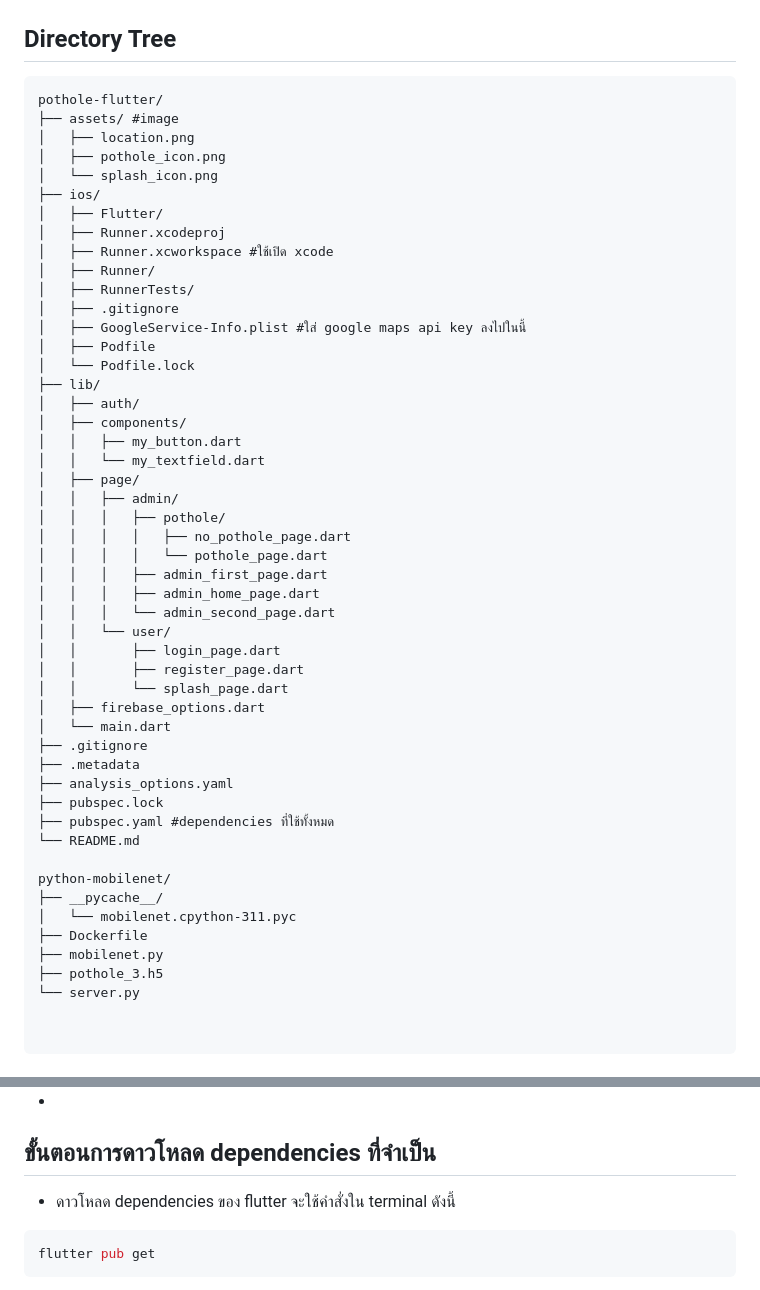
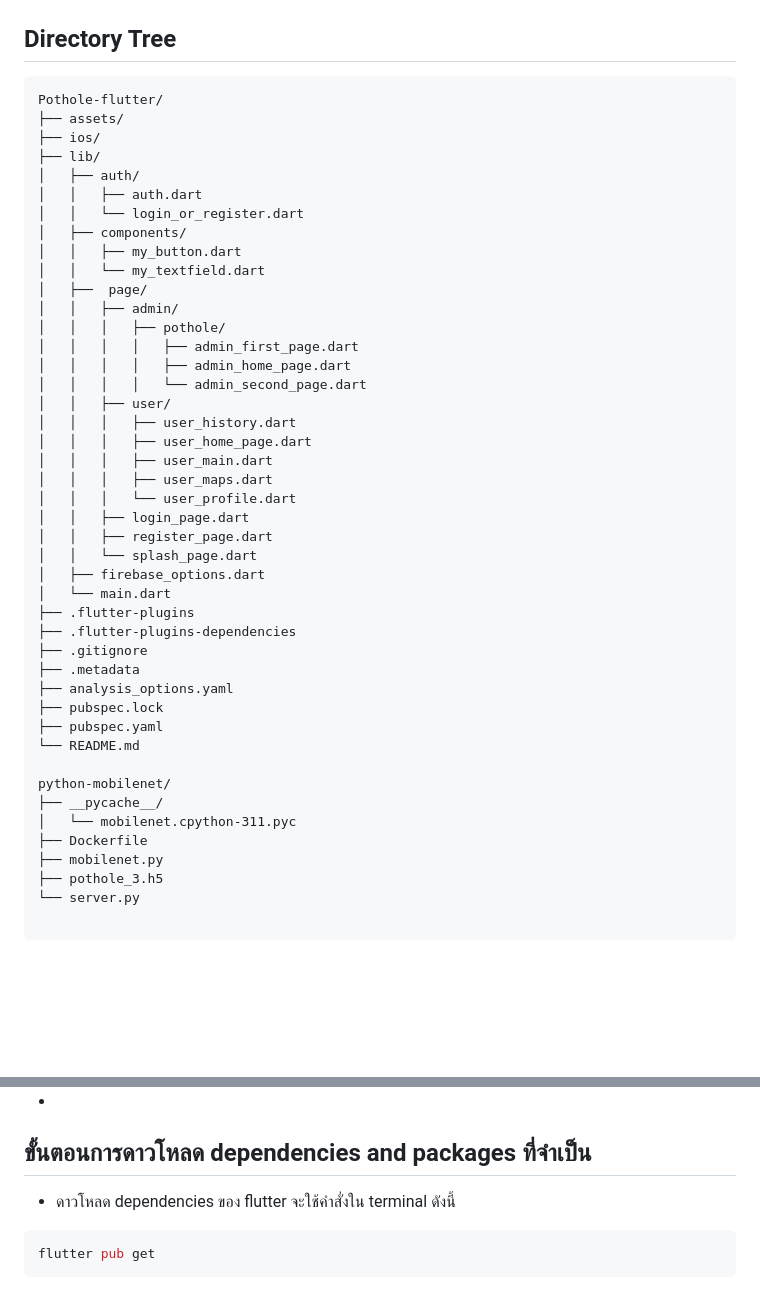
Before and after one commit to ThunyapongPlengvittaya/Report-Pothole-Application, a Markdown page: README.md, 2 parts joined by grey strips. Rendered like a GitHub page; blank space fills up the shorter version.

````diff
--- a/README.md
+++ b/README.md
@@ -1,45 +1,40 @@
 ## Directory Tree
 
 ```plaintext
-pothole-flutter/
-├── assets/ #image
-│   ├── location.png
-│   ├── pothole_icon.png
-│   └── splash_icon.png
+Pothole-flutter/
+├── assets/
 ├── ios/
-│   ├── Flutter/
-│   ├── Runner.xcodeproj
-│   ├── Runner.xcworkspace #ใช้เปิด xcode
-│   ├── Runner/
-│   ├── RunnerTests/
-│   ├── .gitignore
-│   ├── GoogleService-Info.plist #ใส่ google maps api key ลงไปในนี้
-│   ├── Podfile
-│   └── Podfile.lock
 ├── lib/
 │   ├── auth/
+│   │   ├── auth.dart
+│   │   └── login_or_register.dart
 │   ├── components/
 │   │   ├── my_button.dart
 │   │   └── my_textfield.dart
-│   ├── page/
+│   ├──  page/
 │   │   ├── admin/
 │   │   │   ├── pothole/
-│   │   │   │   ├── no_pothole_page.dart
-│   │   │   │   └── pothole_page.dart
-│   │   │   ├── admin_first_page.dart
-│   │   │   ├── admin_home_page.dart
-│   │   │   └── admin_second_page.dart
-│   │   └── user/
-│   │       ├── login_page.dart
-│   │       ├── register_page.dart
-│   │       └── splash_page.dart
+│   │   │   │   ├── admin_first_page.dart
+│   │   │   │   ├── admin_home_page.dart
+│   │   │   │   └── admin_second_page.dart
+│   │   ├── user/
+│   │   │   ├── user_history.dart
+│   │   │   ├── user_home_page.dart
+│   │   │   ├── user_main.dart
+│   │   │   ├── user_maps.dart
+│   │   │   └── user_profile.dart
+│   │   ├── login_page.dart
+│   │   ├── register_page.dart
+│   │   └── splash_page.dart
 │   ├── firebase_options.dart
 │   └── main.dart
+├── .flutter-plugins
+├── .flutter-plugins-dependencies
 ├── .gitignore
 ├── .metadata
 ├── analysis_options.yaml
 ├── pubspec.lock
-├── pubspec.yaml #dependencies ที่ใช้ทั้งหมด
+├── pubspec.yaml
 └── README.md
 
 python-mobilenet/
@@ -49,7 +44,6 @@ python-mobilenet/
 ├── mobilenet.py
 ├── pothole_3.h5
 └── server.py
-
 
 ```
 
@@ -67,7 +61,7 @@ python-mobilenet/
 - clone ทั้ง folder
 - เข้าไปที่ไฟล์ GoogleService-Info.plist จากนั้นก็เอา google maps api key ของตัวเองใส่ลงไปในช่อง string ใต้ API_KEY
 -
-## ขั้นตอนการดาวโหลด dependencies ที่จำเป็น
+## ขั้นตอนการดาวโหลด dependencies and packages ที่จำเป็น
 
 - ดาวโหลด dependencies ของ flutter จะใช้คำสั่งใน terminal ดังนี้
 
````
Also changed, not shown: other parts of README.md (+1 -0 lines).
